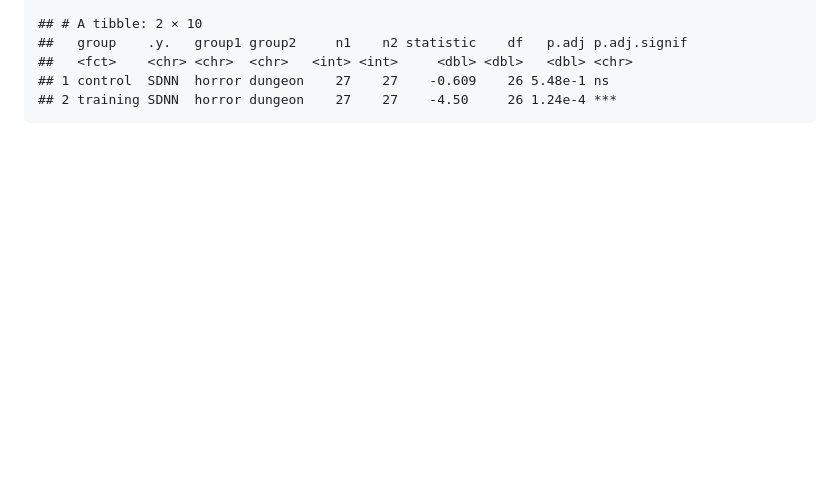
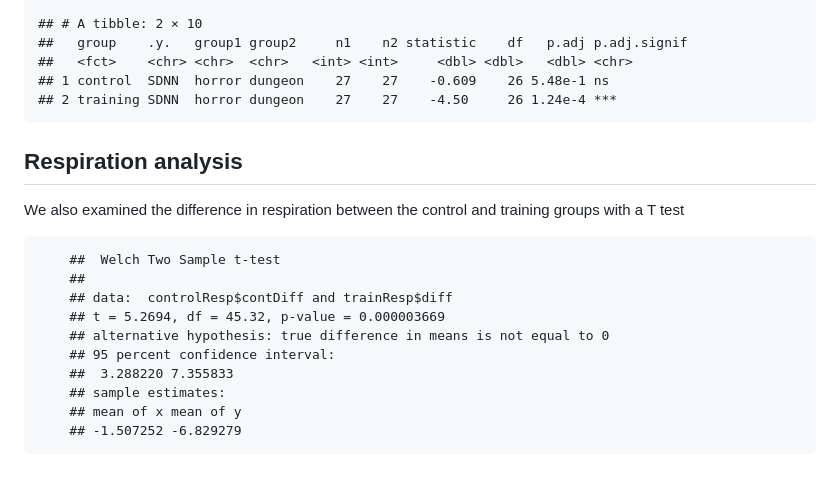
Before and after one commit to lucied-w/biofeedback-controlled, a Markdown page: README.md, the part around the change. Drawn GitHub-style; blank space fills up the shorter version.

```diff
--- a/README.md
+++ b/README.md
@@ -97,3 +97,20 @@ between control and training groups
     ##   <fct>    <chr> <chr>  <chr>   <int> <int>     <dbl> <dbl>   <dbl> <chr>
     ## 1 control  SDNN  horror dungeon    27    27    -0.609    26 5.48e-1 ns
     ## 2 training SDNN  horror dungeon    27    27    -4.50     26 1.24e-4 ***
+
+## Respiration analysis
+
+We also examined the difference in respiration between the control and
+training groups with a T test
+
+
+        ##  Welch Two Sample t-test
+        ##
+        ## data:  controlResp$contDiff and trainResp$diff
+        ## t = 5.2694, df = 45.32, p-value = 0.000003669
+        ## alternative hypothesis: true difference in means is not equal to 0
+        ## 95 percent confidence interval:
+        ##  3.288220 7.355833
+        ## sample estimates:
+        ## mean of x mean of y
+        ## -1.507252 -6.829279
```
